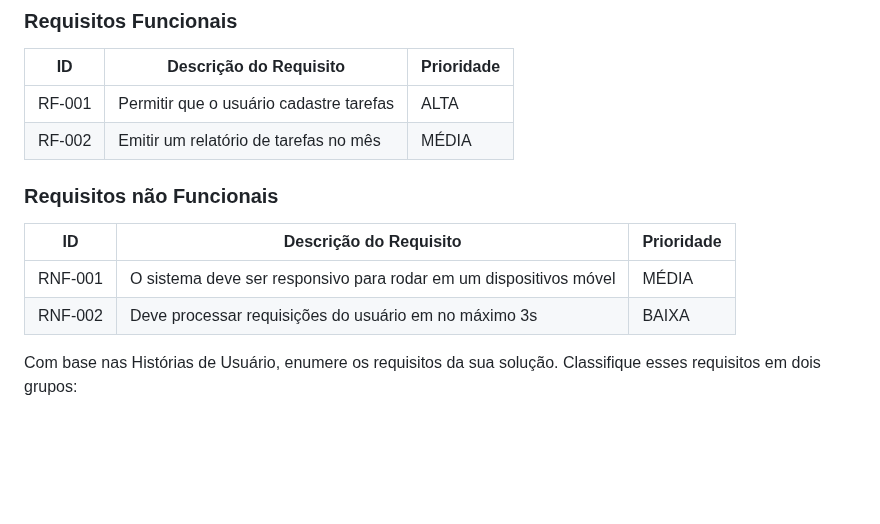
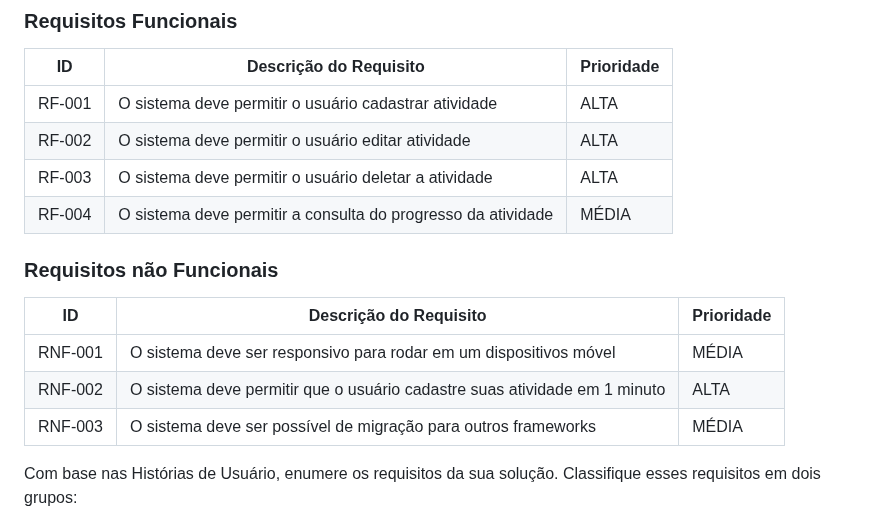
Before and after one commit to ICEI-PUC-Minas-PMV-ADS/pmv-ads-2023-1-e1-proj-web-t12-Scholar-Planner, a Markdown page: docs/02-Especificação do Projeto.md, the part around the change. Drawn GitHub-style; blank space fills up the shorter version.

Commit message:
docs: adiciona requisitos funcionais e n funcionais

```diff
--- a/docs/02-Especificação do Projeto.md
+++ b/docs/02-Especificação do Projeto.md
@@ -48,16 +48,18 @@ As tabelas que se seguem apresentam os requisitos funcionais e não funcionais q
 
 |ID    | Descrição do Requisito  | Prioridade |
 |------|-----------------------------------------|----|
-|RF-001| Permitir que o usuário cadastre tarefas | ALTA |
-|RF-002| Emitir um relatório de tarefas no mês   | MÉDIA |
-
+|RF-001| O sistema deve permitir o usuário cadastrar atividade | ALTA |
+|RF-002| O sistema deve permitir o usuário editar atividade | ALTA |
+|RF-003| O sistema deve permitir o usuário deletar a atividade | ALTA |
+|RF-004| O sistema deve permitir a consulta do progresso da atividade | MÉDIA |
 
 ### Requisitos não Funcionais
 
 |ID     | Descrição do Requisito  |Prioridade |
 |-------|-------------------------|----|
 |RNF-001| O sistema deve ser responsivo para rodar em um dispositivos móvel | MÉDIA |
-|RNF-002| Deve processar requisições do usuário em no máximo 3s |  BAIXA |
+|RNF-002| O sistema deve permitir que o usuário cadastre suas atividade em 1 minuto |  ALTA |
+|RNF-003| O sistema deve ser possível de migração para outros frameworks |  MÉDIA |
 
 Com base nas Histórias de Usuário, enumere os requisitos da sua solução. Classifique esses requisitos em dois grupos:
 
```
